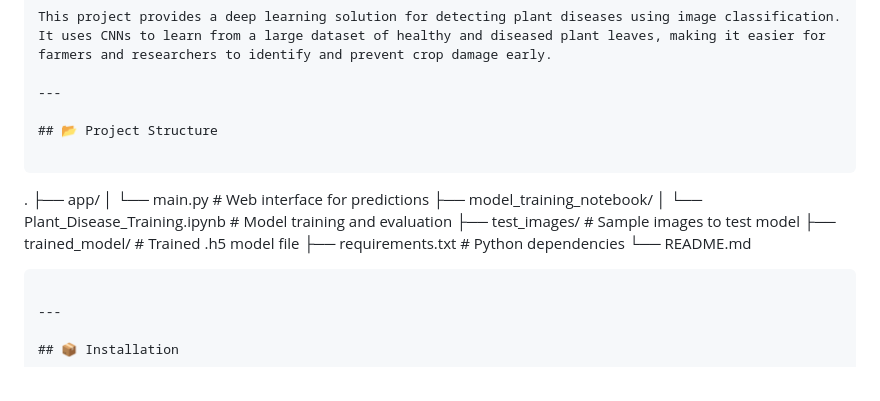
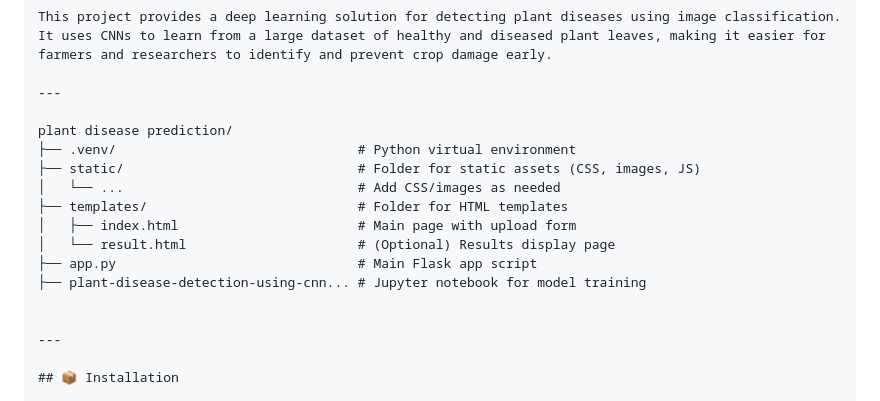
Before and after one commit to Haseebf0164/Plant-disease-prediction-using-cnn, a Markdown page: README.md, the part around the change. GitHub-like rendering.

`````diff
--- a/README.md
+++ b/README.md
@@ -15,21 +15,16 @@ This project provides a deep learning solution for detecting plant diseases usin
 
 ---
 
-## 📂 Project Structure
+plant disease prediction/
+├── .venv/                               # Python virtual environment
+├── static/                              # Folder for static assets (CSS, images, JS)
+│   └── ...                              # Add CSS/images as needed
+├── templates/                           # Folder for HTML templates
+│   ├── index.html                       # Main page with upload form
+│   └── result.html                      # (Optional) Results display page
+├── app.py                               # Main Flask app script
+├── plant-disease-detection-using-cnn... # Jupyter notebook for model training
 
-```
-
-.
-├── app/
-│   └── main.py               # Web interface for predictions
-├── model\_training\_notebook/
-│   └── Plant\_Disease\_Training.ipynb  # Model training and evaluation
-├── test\_images/              # Sample images to test model
-├── trained\_model/            # Trained .h5 model file
-├── requirements.txt          # Python dependencies
-└── README.md
-
-````
 
 ---
 
`````
